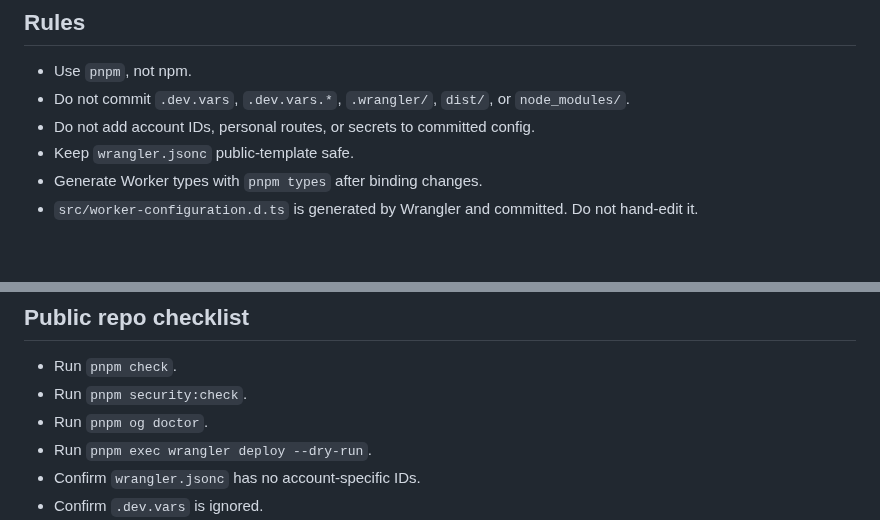
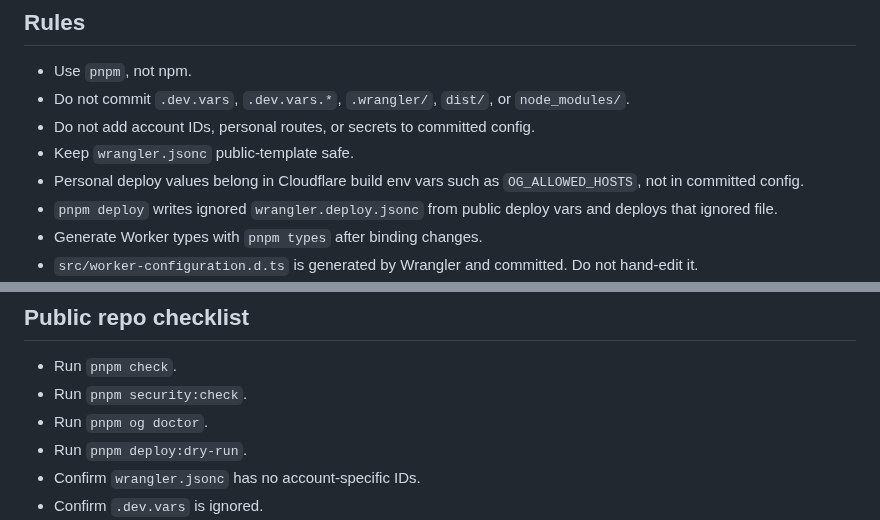
Before and after one commit to iannuttall/og, a Markdown page: AGENTS.md, 2 parts joined by grey strips. Drawn GitHub-style; blank space fills up the shorter version.

```diff
--- a/AGENTS.md
+++ b/AGENTS.md
@@ -34,6 +34,10 @@ pnpm og render https://example.com --out og.png
 - Do not commit `.dev.vars`, `.dev.vars.*`, `.wrangler/`, `dist/`, or `node_modules/`.
 - Do not add account IDs, personal routes, or secrets to committed config.
 - Keep `wrangler.jsonc` public-template safe.
+- Personal deploy values belong in Cloudflare build env vars such as
+  `OG_ALLOWED_HOSTS`, not in committed config.
+- `pnpm deploy` writes ignored `wrangler.deploy.jsonc` from public deploy vars and
+  deploys that ignored file.
 - Generate Worker types with `pnpm types` after binding changes.
 - `src/worker-configuration.d.ts` is generated by Wrangler and committed. Do
   not hand-edit it.
@@ -61,7 +65,7 @@ pnpm og render https://example.com --out og.png
 - Run `pnpm check`.
 - Run `pnpm security:check`.
 - Run `pnpm og doctor`.
-- Run `pnpm exec wrangler deploy --dry-run`.
+- Run `pnpm deploy:dry-run`.
 - Confirm `wrangler.jsonc` has no account-specific IDs.
 - Confirm `.dev.vars` is ignored.
 - Confirm GitHub repo visibility only changes after checks pass.
```
Also changed, not shown: README.md (+48 -0 lines), examples/images/dark.png, examples/images/dither-pattern.png (added), examples/images/editorial.png, examples/images/grain-gradient.png (added), examples/images/minimal.png, examples/images/physics-spheres.png (added), 12 other files.
